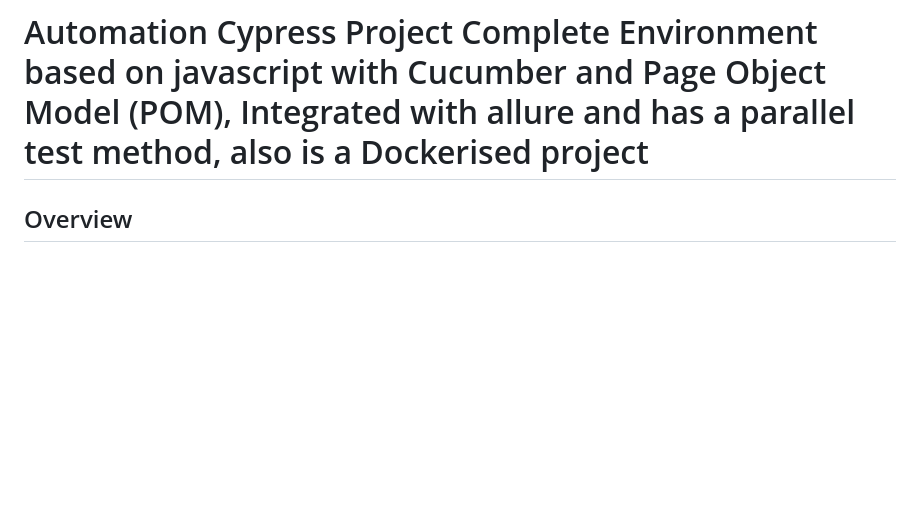
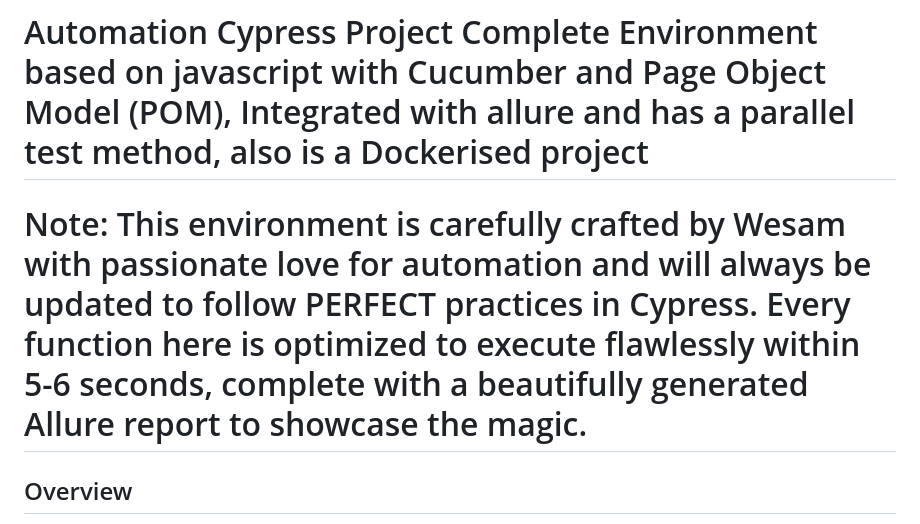
Before and after one commit to WessamLahloub/automation-web-automation-environment-project, a Markdown page: README.md, the part around the change. Rendered like a GitHub page; blank space fills up the shorter version.

```diff
--- a/README.md
+++ b/README.md
@@ -1,4 +1,7 @@
 # Automation Cypress Project Complete Environment based on javascript with Cucumber and Page Object Model (POM), Integrated with allure and has a parallel test method, also is a Dockerised project
+
+# Note: This environment is carefully crafted by Wesam with passionate love for automation and will always be updated to follow PERFECT practices in Cypress. Every function here is optimized to execute flawlessly within 5-6 seconds, complete with a beautifully generated Allure report to showcase the magic.
+
 ## Overview
 
 This project uses **Cypress** for end-to-end testing and incorporates **Cucumber** to implement Behavior-Driven Development (BDD). The **Page Object Model (POM)** design pattern is employed to create a structured and maintainable approach for writing test scripts.
```
